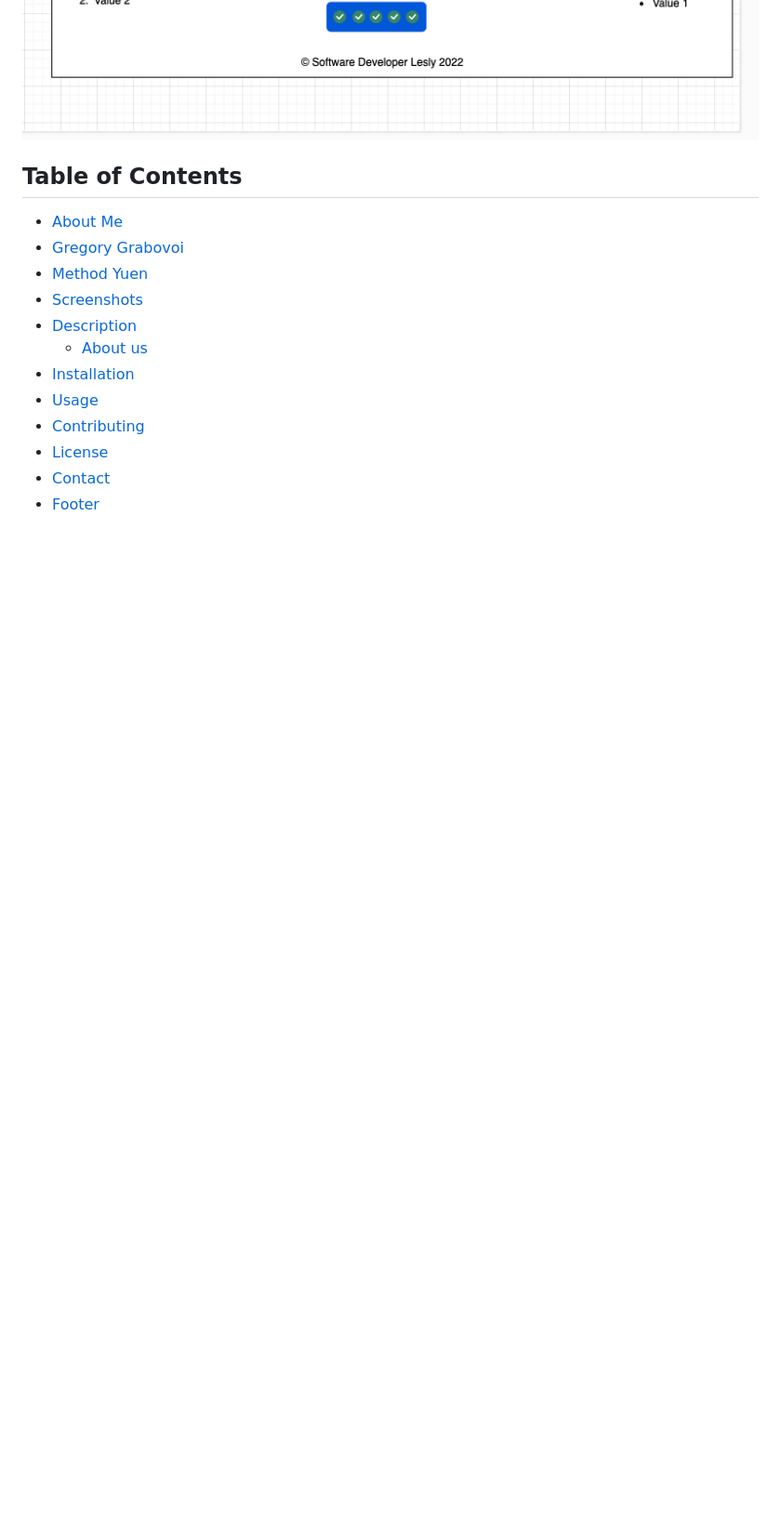
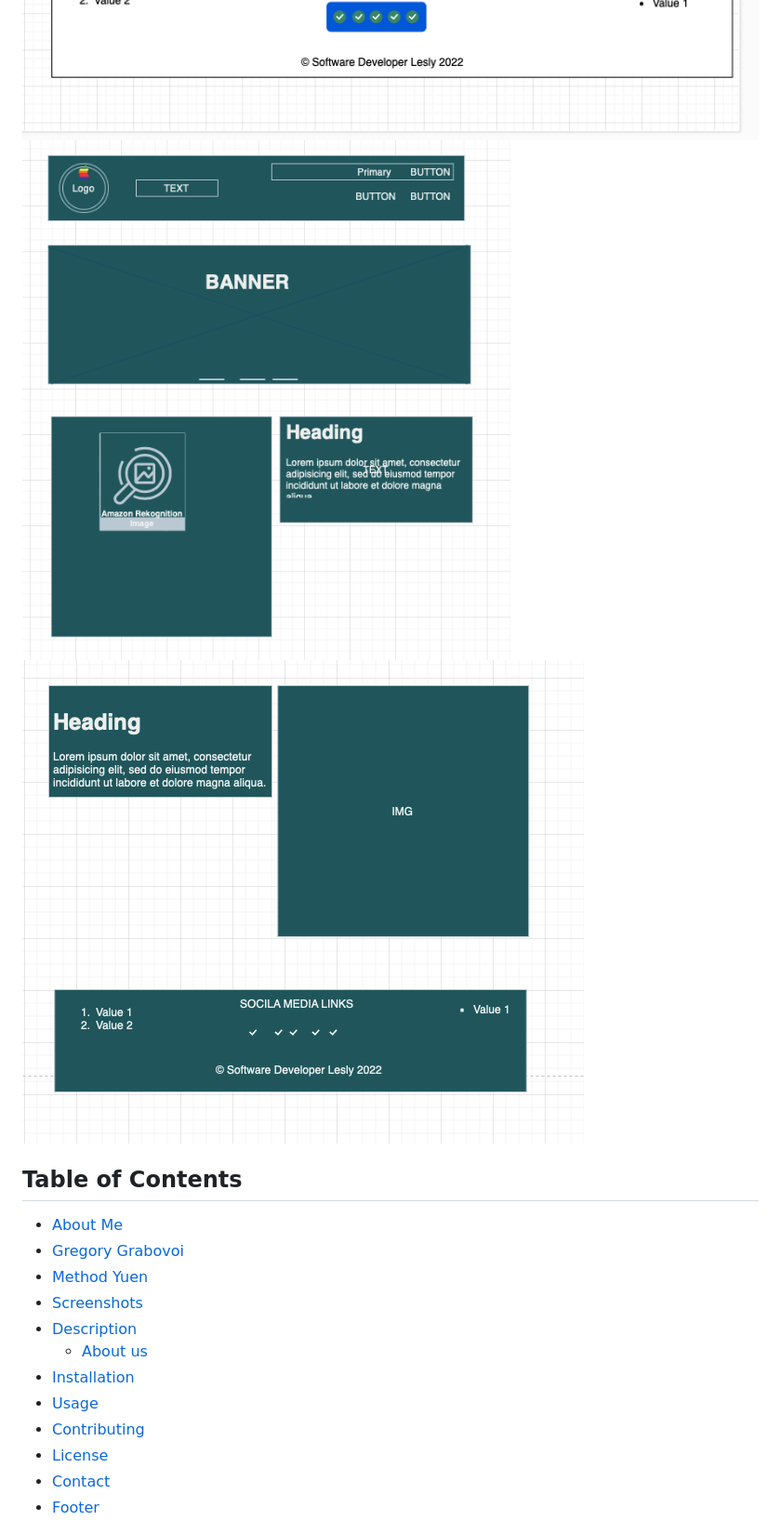
Before and after one commit to leslylopez43/leslylopez43.github.io, a Markdown page: README.md, the part around the change. Shown: that part at 93% size. Drawn GitHub-style; pictures changed too: Img/wireframe ipad1.png (added), Img/wireframe_ipad2.png (added); blank space fills up the shorter version.

Commit message:
add wireframe for ipad

```diff
--- a/README.md
+++ b/README.md
@@ -6,7 +6,8 @@ Web app development Assignment 1
 This is a Website template frame. showcasing the Elena Method of Healing.
 ![Screenshot 1](Img/frame2.png)
 ![Screenshot 2](Img/frame1.png)
-
+![Screenshot 1](Img/wireframe%20ipad1.png)
+![Screenshot 2](Img/wireframe_ipad2.png)
 
 ## Table of Contents
 
```
